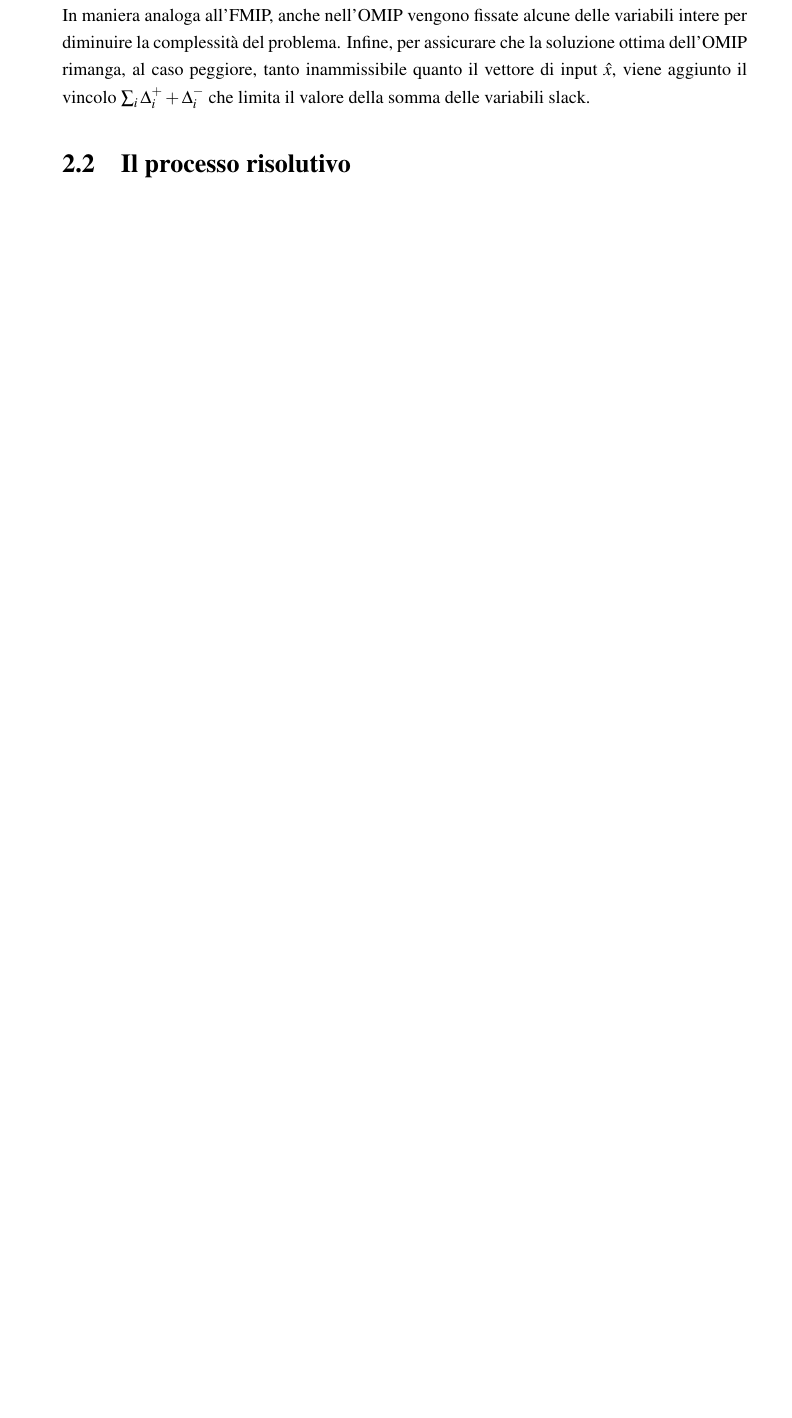
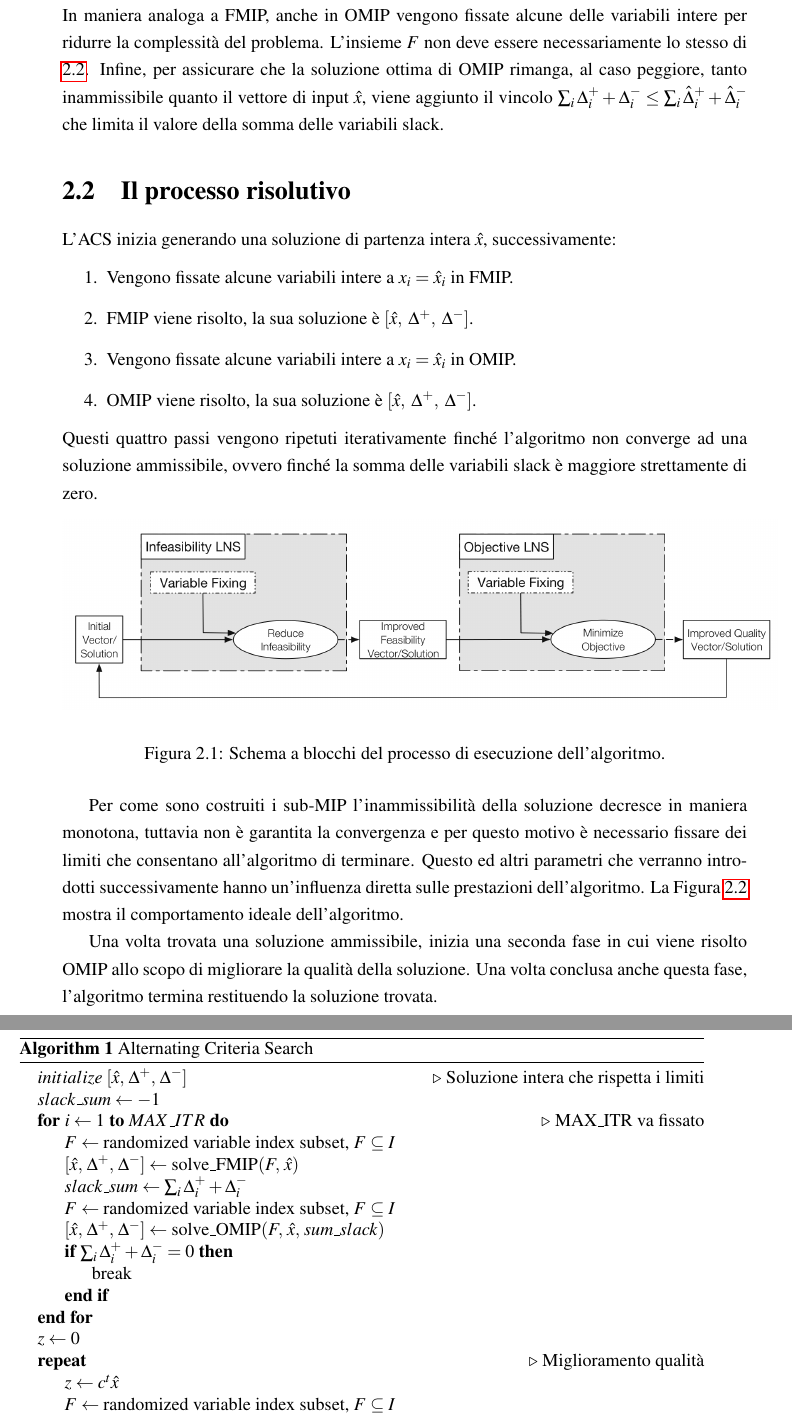
Before and after one commit to luca037/ACS-MIP-Thesis, a LaTeX thesis (main.tex, which reads capitoli/acs.tex): part of page 14 of 14 before the commit and two parts of pages 14 and 15 of 16 after it, the two joined at a grey line, cut so that both start at the same text, the shorter picture padded with empty space. Compiled offline with pdfLaTeX.

Commit message:
Continuando il capitolo 2. Rimosse immagini che non utilizzo

```diff
--- a/capitoli/acs.tex
+++ b/capitoli/acs.tex
@@ -73,12 +73,48 @@ variabili slack:
         x_i \in \Z & \forall i\in I
     \end{cases}.
 \end{equation}
-In maniera analoga all'FMIP, anche nell'OMIP vengono fissate alcune delle
-variabili intere per diminuire la complessità del problema.
-Infine, per assicurare che la soluzione ottima dell'OMIP rimanga, al caso
+In maniera analoga a FMIP, anche in OMIP vengono fissate alcune delle
+variabili intere per ridurre la complessità del problema.
+L'insieme $F$ non deve essere necessariamente lo stesso di \ref{eq:FMIP}.
+Infine, per assicurare che la soluzione ottima di OMIP rimanga, al caso
 peggiore, tanto inammissibile quanto il vettore di input $\hat x$, viene
-aggiunto il vincolo $\sum_i \Delta^+_i + \Delta^-_i$ che limita il valore della
+aggiunto il vincolo
+$\sum_i \Delta^+_i + \Delta^-_i \leq \sum_i \hat \Delta^+_i + \hat \Delta^-_i$
+che limita il valore della
 somma delle variabili slack.
 
 \section{Il processo risolutivo}%
 \label{sec:Il processo risolutivo}
+L'ACS inizia generando una soluzione di partenza intera $\hat x$, successivamente:
+\begin{enumerate}
+    \item Vengono fissate alcune variabili intere a $x_i = \hat x_i$ in FMIP.
+    \item FMIP viene risolto, la sua soluzione è
+        $[\hat x,\,\, \Delta^+,\,\, \Delta^-]$.
+    \item Vengono fissate alcune variabili intere a $x_i = \hat x_i$ in OMIP.
+    \item OMIP viene risolto, la sua soluzione è
+        $[\hat x,\,\, \Delta^+,\,\, \Delta^-]$.
+\end{enumerate}
+Questi quattro passi vengono ripetuti iterativamente finché l'algoritmo non
+converge ad una soluzione ammissibile, ovvero finché la somma delle variabili
+slack è maggiore strettamente di zero.
+
+\begin{figure}[ht!]
+\begin{center}
+    \includegraphics[scale=0.275]{img/diag_blocchi_acs}
+\end{center}
+\caption{Schema a blocchi del processo di esecuzione dell'algoritmo.}
+\end{figure}
+
+Per come sono costruiti i sub-MIP l'inammissibilità della soluzione decresce
+in maniera monotona, tuttavia non è garantita la convergenza e per questo
+motivo è necessario fissare dei limiti che consentano all'algoritmo di
+terminare.
+Questo ed altri parametri che verranno introdotti successivamente hanno
+un'influenza diretta sulle prestazioni dell'algoritmo.
+La Figura~\ref{fig:andamento_objvfmip_objvomip} mostra il comportamento
+ideale dell'algoritmo.
+
+Una volta trovata una soluzione ammissibile, inizia una seconda fase in
+cui viene risolto OMIP allo scopo di migliorare la qualità della soluzione.
+Una volta conclusa anche questa fase, l'algoritmo termina restituendo la
+soluzione trovata.
@@ -84,0 +128,23 @@ somma delle variabili slack.
+\label{fig:andamento_objvfmip_objvomip}
+\end{figure}
+
+\begin{algorithm}
+    \caption{Alternating Criteria Search} \label{alg:acs}
+    \begin{algorithmic}
+        \State $initialize \,\,[\hat x,\, \Delta^+,\, \Delta^-]$ \Comment Soluzione intera che rispetta i limiti
+        \State $slack\_sum \gets -1$
+        \For {$i\gets 1 \textbf{ to } MAX\_ITR$} \Comment MAX\_ITR va fissato
+        \State $F \gets \text{randomized variable index subset, } F\subseteq I$
+        \State $[\hat x,\, \Delta^+,\, \Delta^-] \gets \text{solve\_FMIP}(F,\,\hat x)$
+        \State $slack\_sum\gets \sum_i \Delta^+_i + \Delta^-_i$
+        \State $F \gets \text{randomized variable index subset, } F\subseteq I$
+        \State $[\hat x,\, \Delta^+,\, \Delta^-] \gets \text{solve\_OMIP}(F,\,\hat x,\,sum\_slack)$
+        \If {$\sum_i \Delta_i^+ + \Delta_i^- = 0$}
+        \State break
+        \EndIf
+        \EndFor
+        \State $z\gets 0$
+        \Repeat \Comment Miglioramento qualità
+        \State $z \gets c^t \hat x$
+        \State $F \gets \text{randomized variable index subset, } F\subseteq I$
+        \State $[\hat x,\, \Delta^+,\, \Delta^-] \gets \text{solve\_OMIP}(F,\,\hat x,\,0)$
--- a/main.tex
+++ b/main.tex
@@ -30,7 +30,7 @@
 
 %------------------------------------------------------------------------------
 
-\usepackage{amsmath, amsthm, amssymb}
+\usepackage{amsmath, amsthm, amssymb, algorithm, algpseudocode}
 %------------------------------------------------------------------------------
 
 % Simboli matematici
```
Also changed, not shown: capitoli/introduzione.tex (+3 -0 lines), img/andamento_objvfmip_objvomip.png (added), img/bnbLowerUpperBound.png (deleted), img/costiFissi.png (deleted), img/diag_blocchi_acs.png (added), img/disgiunzioneValAssoluto.png (deleted), img/funzLinTratti.png (deleted), img/graph.png (deleted), img/interpretazGeometrica.jpg (deleted), img/poliedro.png (deleted), img/stainerTree.png (deleted), img/treeSearch.png (deleted), img/tsp.png (deleted), capitoli/acs.tex (33 more changed lines).
